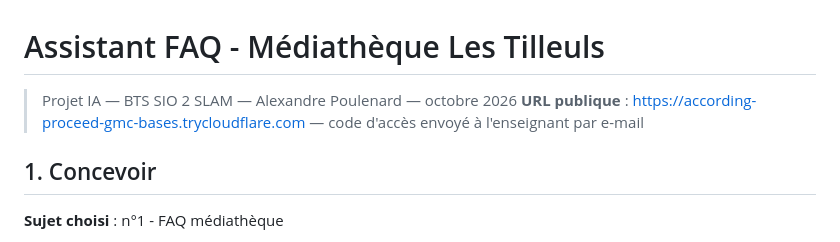
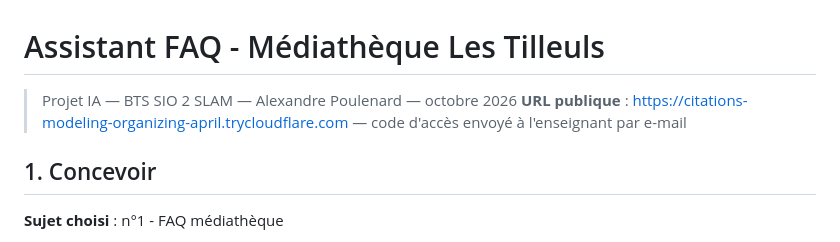
Before and after one commit to poulenardalexandrepro/Projet_IA, a Markdown page: README.md, the part around the change. Drawn GitHub-style.

Commit message:
Change public URL in README.md
Updated public URL for the project in the README.

```diff
--- a/README.md
+++ b/README.md
@@ -1,7 +1,7 @@
 # Assistant FAQ - Médiathèque Les Tilleuls
 
 > Projet IA — BTS SIO 2 SLAM — Alexandre Poulenard — octobre 2026
-> **URL publique** : https://according-proceed-gmc-bases.trycloudflare.com — code d'accès envoyé à l'enseignant par e-mail
+> **URL publique** : https://citations-modeling-organizing-april.trycloudflare.com — code d'accès envoyé à l'enseignant par e-mail
 
 ## 1. Concevoir
 
```
